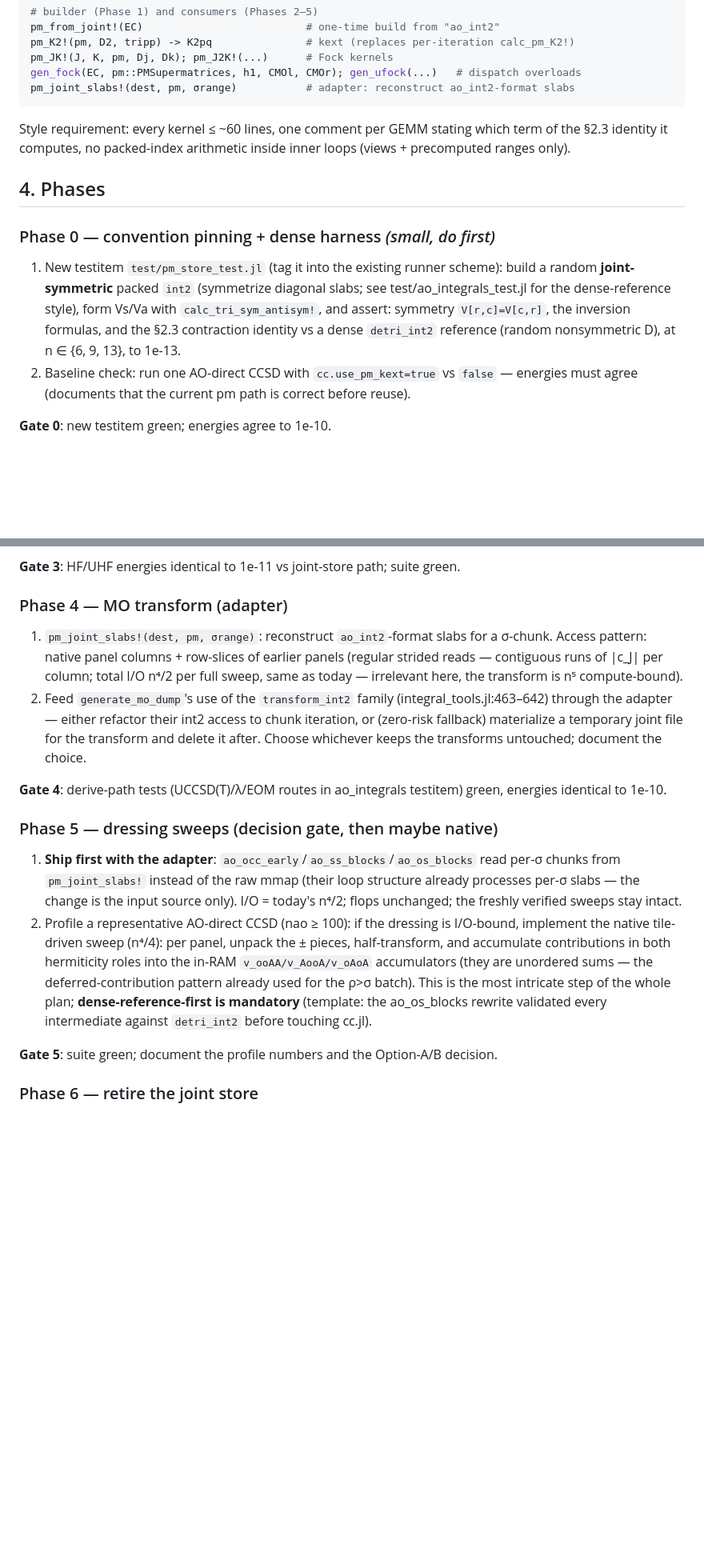
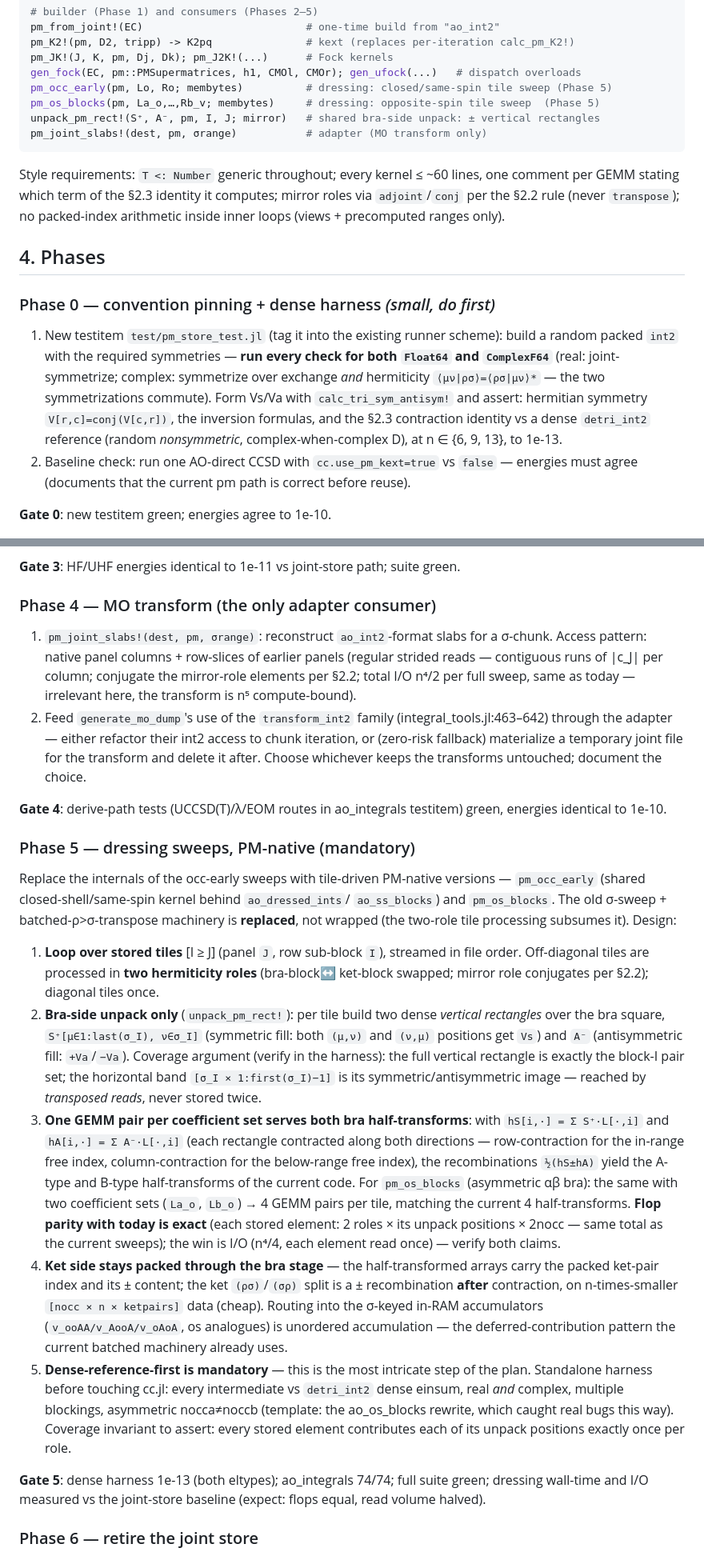
Before and after one commit to fkfest/ElemCo.jl, a Markdown page: dev/pm_ao_store_plan.md, 2 parts joined by grey strips. Shown at 80% size. GitHub-like rendering; blank space fills up the shorter version.

Commit message:
PM plan: dressing goes PM-native (no adapter); complex support via the conjugation rule
User decisions: (1) the dressing sweeps are rewritten tile-native (n^4/4 I/O,
two-stage ± recombination: bra-side rectangle unpack + GEMM pairs serving both
half-transforms, ket ± split after contraction on n-times-smaller data; flop
parity with today). The MO transform remains the only adapter consumer.
(2) T<:Number generic: supermatrices are Hermitian for complex (exchange-based
pair-internal swaps never conjugate; block mirror conjugates, no sign) — one
code path via adjoint/conj, no-ops for real, BLAS 'C' at full speed. Phase-0
harness runs Float64 and ComplexF64.

Co-Authored-By: Claude Fable 5 <noreply@anthropic.com>

````diff
--- a/dev/pm_ao_store_plan.md
+++ b/dev/pm_ao_store_plan.md
@@ -159,23 +175,29 @@ pm_from_joint!(EC)                          # one-time build from "ao_int2"
 pm_K2!(pm, D2, tripp) -> K2pq               # kext (replaces per-iteration calc_pm_K2!)
 pm_JK!(J, K, pm, Dj, Dk); pm_J2K!(...)      # Fock kernels
 gen_fock(EC, pm::PMSupermatrices, h1, CMOl, CMOr); gen_ufock(...)   # dispatch overloads
-pm_joint_slabs!(dest, pm, σrange)           # adapter: reconstruct ao_int2-format slabs
+pm_occ_early(pm, Lo, Ro; membytes)          # dressing: closed/same-spin tile sweep (Phase 5)
+pm_os_blocks(pm, La_o,…,Rb_v; membytes)     # dressing: opposite-spin tile sweep  (Phase 5)
+unpack_pm_rect!(S⁺, A⁻, pm, I, J; mirror)   # shared bra-side unpack: ± vertical rectangles
+pm_joint_slabs!(dest, pm, σrange)           # adapter (MO transform only)
 ```
 
-Style requirement: every kernel ≤ ~60 lines, one comment per GEMM stating which term of
-the §2.3 identity it computes, no packed-index arithmetic inside inner loops (views +
-precomputed ranges only).
+Style requirements: `T <: Number` generic throughout; every kernel ≤ ~60 lines, one
+comment per GEMM stating which term of the §2.3 identity it computes; mirror roles via
+`adjoint`/`conj` per the §2.2 rule (never `transpose`); no packed-index arithmetic
+inside inner loops (views + precomputed ranges only).
 
 ## 4. Phases
 
 ### Phase 0 — convention pinning + dense harness *(small, do first)*
 
 1. New testitem `test/pm_store_test.jl` (tag it into the existing runner scheme):
-   build a random **joint-symmetric** packed `int2` (symmetrize diagonal slabs;
-   see test/ao_integrals_test.jl for the dense-reference style), form Vs/Va with
-   `calc_tri_sym_antisym!`, and assert: symmetry `V[r,c]=V[c,r]`, the inversion
-   formulas, and the §2.3 contraction identity vs a dense `detri_int2` reference
-   (random nonsymmetric D), at n ∈ {6, 9, 13}, to 1e-13.
+   build a random packed `int2` with the required symmetries — **run every check for
+   both `Float64` and `ComplexF64`** (real: joint-symmetrize; complex: symmetrize over
+   exchange *and* hermiticity `⟨μν|ρσ⟩=⟨ρσ|μν⟩*` — the two symmetrizations commute).
+   Form Vs/Va with `calc_tri_sym_antisym!` and assert: hermitian symmetry
+   `V[r,c]=conj(V[c,r])`, the inversion formulas, and the §2.3 contraction identity vs
+   a dense `detri_int2` reference (random *nonsymmetric*, complex-when-complex D),
+   at n ∈ {6, 9, 13}, to 1e-13.
 2. Baseline check: run one AO-direct CCSD with `cc.use_pm_kext=true` vs `false` —
    energies must agree (documents that the current pm path is correct before reuse).
 
@@ -237,12 +259,13 @@ precomputed ranges only).
 
 **Gate 3**: HF/UHF energies identical to 1e-11 vs joint-store path; suite green.
 
-### Phase 4 — MO transform (adapter)
+### Phase 4 — MO transform (the only adapter consumer)
 
 1. `pm_joint_slabs!(dest, pm, σrange)`: reconstruct `ao_int2`-format slabs for a σ-chunk.
    Access pattern: native panel columns + row-slices of earlier panels (regular strided
-   reads — contiguous runs of |c_J| per column; total I/O n⁴/2 per full sweep, same as
-   today — irrelevant here, the transform is n⁵ compute-bound).
+   reads — contiguous runs of |c_J| per column; conjugate the mirror-role elements per
+   §2.2; total I/O n⁴/2 per full sweep, same as today — irrelevant here, the transform
+   is n⁵ compute-bound).
 2. Feed `generate_mo_dump`'s use of the `transform_int2` family (integral_tools.jl:463–642)
    through the adapter — either refactor their int2 access to chunk iteration, or (zero-risk
    fallback) materialize a temporary joint file for the transform and delete it after.
@@ -251,22 +274,47 @@ precomputed ranges only).
 **Gate 4**: derive-path tests (UCCSD(T)/λ/EOM routes in ao_integrals testitem) green,
 energies identical to 1e-10.
 
-### Phase 5 — dressing sweeps (decision gate, then maybe native)
+### Phase 5 — dressing sweeps, PM-native (mandatory)
 
-1. **Ship first with the adapter**: `ao_occ_early`/`ao_ss_blocks`/`ao_os_blocks` read
-   per-σ chunks from `pm_joint_slabs!` instead of the raw mmap (their loop structure
-   already processes per-σ slabs — the change is the input source only). I/O = today's
-   n⁴/2; flops unchanged; the freshly verified sweeps stay intact.
-2. Profile a representative AO-direct CCSD (nao ≥ 100): if the dressing is I/O-bound,
-   implement the native tile-driven sweep (n⁴/4): per panel, unpack the ± pieces,
-   half-transform, and accumulate contributions in both hermiticity roles into the
-   in-RAM `v_ooAA/v_AooA/v_oAoA` accumulators (they are unordered sums — the
-   deferred-contribution pattern already used for the ρ>σ batch). This is the most
-   intricate step of the whole plan; **dense-reference-first is mandatory**
-   (template: the ao_os_blocks rewrite validated every intermediate against
-   `detri_int2` before touching cc.jl).
+Replace the internals of the occ-early sweeps with tile-driven PM-native versions —
+`pm_occ_early` (shared closed-shell/same-spin kernel behind `ao_dressed_ints`/
+`ao_ss_blocks`) and `pm_os_blocks`. The old σ-sweep + batched-ρ>σ-transpose machinery
+is **replaced**, not wrapped (the two-role tile processing subsumes it). Design:
 
-**Gate 5**: suite green; document the profile numbers and the Option-A/B decision.
+1. **Loop over stored tiles** [I ≥ J] (panel `J`, row sub-block `I`), streamed in file
+   order. Off-diagonal tiles are processed in **two hermiticity roles** (bra-block↔
+   ket-block swapped; mirror role conjugates per §2.2); diagonal tiles once.
+2. **Bra-side unpack only** (`unpack_pm_rect!`): per tile build two dense *vertical
+   rectangles* over the bra square, `S⁺[μ∈1:last(σ_I), ν∈σ_I]` (symmetric fill: both
+   `(μ,ν)` and `(ν,μ)` positions get `Vs`) and `A⁻` (antisymmetric fill: `+Va`/`−Va`).
+   Coverage argument (verify in the harness): the full vertical rectangle is exactly
+   the block-I pair set; the horizontal band `[σ_I × 1:first(σ_I)−1]` is its
+   symmetric/antisymmetric image — reached by *transposed reads*, never stored twice.
+3. **One GEMM pair per coefficient set serves both bra half-transforms**: with
+   `hS[i,·] = Σ S⁺·L[·,i]` and `hA[i,·] = Σ A⁻·L[·,i]` (each rectangle contracted along
+   both directions — row-contraction for the in-range free index, column-contraction for
+   the below-range free index), the recombinations `½(hS±hA)` yield the A-type and
+   B-type half-transforms of the current code. For `pm_os_blocks` (asymmetric αβ bra):
+   the same with two coefficient sets (`La_o`, `Lb_o`) → 4 GEMM pairs per tile,
+   matching the current 4 half-transforms. **Flop parity with today is exact** (each
+   stored element: 2 roles × its unpack positions × 2nocc — same total as the current
+   sweeps); the win is I/O (n⁴/4, each element read once) — verify both claims.
+4. **Ket side stays packed through the bra stage** — the half-transformed arrays carry
+   the packed ket-pair index and its ± content; the ket `(ρσ)`/`(σρ)` split is a ±
+   recombination **after** contraction, on n-times-smaller `[nocc × n × ketpairs]` data
+   (cheap). Routing into the σ-keyed in-RAM accumulators (`v_ooAA/v_AooA/v_oAoA`, os
+   analogues) is unordered accumulation — the deferred-contribution pattern the current
+   batched machinery already uses.
+5. **Dense-reference-first is mandatory** — this is the most intricate step of the plan.
+   Standalone harness before touching cc.jl: every intermediate vs `detri_int2` dense
+   einsum, real *and* complex, multiple blockings, asymmetric nocca≠noccb (template:
+   the ao_os_blocks rewrite, which caught real bugs this way). Coverage invariant to
+   assert: every stored element contributes each of its unpack positions exactly once
+   per role.
+
+**Gate 5**: dense harness 1e-13 (both eltypes); ao_integrals 74/74; full suite green;
+dressing wall-time and I/O measured vs the joint-store baseline (expect: flops equal,
+read volume halved).
 
 ### Phase 6 — retire the joint store
 
````
Also changed, not shown: other parts of dev/pm_ao_store_plan.md (+32 -11 lines).
